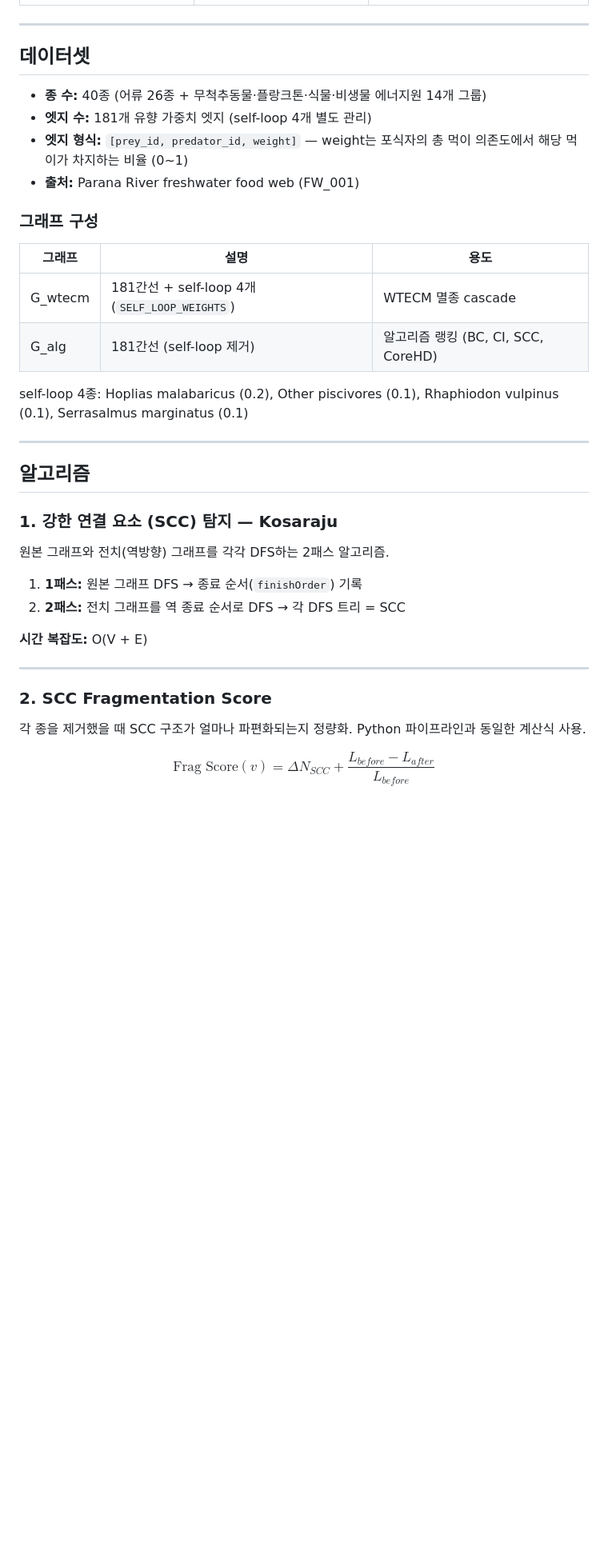
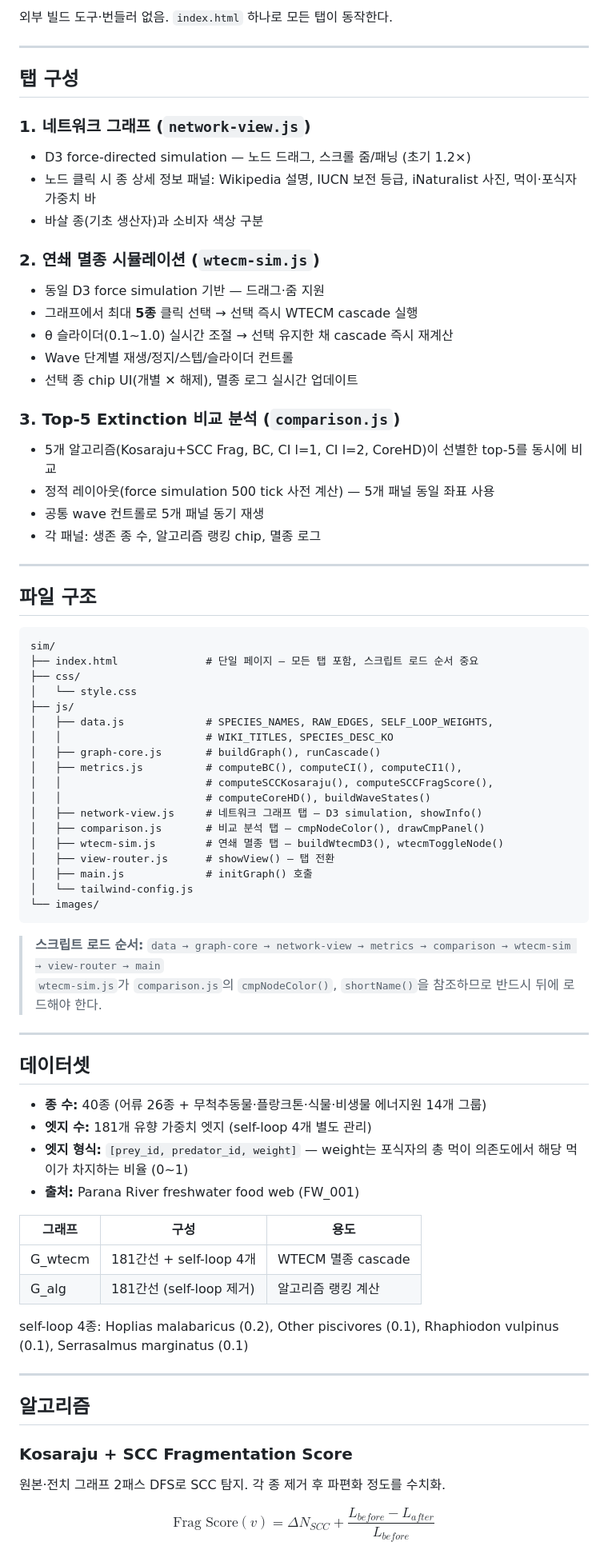
Before and after one commit to jaydenpark00/parana_sim, a Markdown page: README.md, the part around one of its changes. Shown at 80% size. Rendered like a GitHub page; blank space fills up the shorter version.

````diff
--- a/README.md
+++ b/README.md
@@ -14,3 +34,54 @@
+외부 빌드 도구·번들러 없음. `index.html` 하나로 모든 탭이 동작한다.
+
+---
+
+## 탭 구성
+
+### 1. 네트워크 그래프 (`network-view.js`)
+- D3 force-directed simulation — 노드 드래그, 스크롤 줌/패닝 (초기 1.2×)
+- 노드 클릭 시 종 상세 정보 패널: Wikipedia 설명, IUCN 보전 등급, iNaturalist 사진, 먹이·포식자 가중치 바
+- 바살 종(기초 생산자)과 소비자 색상 구분
+
+### 2. 연쇄 멸종 시뮬레이션 (`wtecm-sim.js`)
+- 동일 D3 force simulation 기반 — 드래그·줌 지원
+- 그래프에서 최대 **5종** 클릭 선택 → 선택 즉시 WTECM cascade 실행
+- θ 슬라이더(0.1~1.0) 실시간 조절 → 선택 유지한 채 cascade 즉시 재계산
+- Wave 단계별 재생/정지/스텝/슬라이더 컨트롤
+- 선택 종 chip UI(개별 ✕ 해제), 멸종 로그 실시간 업데이트
+
+### 3. Top-5 Extinction 비교 분석 (`comparison.js`)
+- 5개 알고리즘(Kosaraju+SCC Frag, BC, CI l=1, CI l=2, CoreHD)이 선별한 top-5를 동시에 비교
+- 정적 레이아웃(force simulation 500 tick 사전 계산) — 5개 패널 동일 좌표 사용
+- 공통 wave 컨트롤로 5개 패널 동기 재생
+- 각 패널: 생존 종 수, 알고리즘 랭킹 chip, 멸종 로그
+
+---
+
+## 파일 구조
+
+```
+sim/
+├── index.html              # 단일 페이지 — 모든 탭 포함, 스크립트 로드 순서 중요
+├── css/
+│   └── style.css
+├── js/
+│   ├── data.js             # SPECIES_NAMES, RAW_EDGES, SELF_LOOP_WEIGHTS,
+│   │                       # WIKI_TITLES, SPECIES_DESC_KO
+│   ├── graph-core.js       # buildGraph(), runCascade()
+│   ├── metrics.js          # computeBC(), computeCI(), computeCI1(),
+│   │                       # computeSCCKosaraju(), computeSCCFragScore(),
+│   │                       # computeCoreHD(), buildWaveStates()
+│   ├── network-view.js     # 네트워크 그래프 탭 — D3 simulation, showInfo()
+│   ├── comparison.js       # 비교 분석 탭 — cmpNodeColor(), drawCmpPanel()
+│   ├── wtecm-sim.js        # 연쇄 멸종 탭 — buildWtecmD3(), wtecmToggleNode()
+│   ├── view-router.js      # showView() — 탭 전환
+│   ├── main.js             # initGraph() 호출
+│   └── tailwind-config.js
+└── images/
+```
+
+> **스크립트 로드 순서:** `data → graph-core → network-view → metrics → comparison → wtecm-sim → view-router → main`
+> `wtecm-sim.js`가 `comparison.js`의 `cmpNodeColor()`, `shortName()`을 참조하므로 반드시 뒤에 로드해야 한다.
 
 ---
 
@@ -21,12 +92,10 @@
 - **엣지 형식:** `[prey_id, predator_id, weight]` — weight는 포식자의 총 먹이 의존도에서 해당 먹이가 차지하는 비율 (0~1)
 - **출처:** Parana River freshwater food web (FW_001)
 
-### 그래프 구성
-
-| 그래프 | 설명 | 용도 |
+| 그래프 | 구성 | 용도 |
 |--------|------|------|
-| G_wtecm | 181간선 + self-loop 4개 (`SELF_LOOP_WEIGHTS`) | WTECM 멸종 cascade |
-| G_alg | 181간선 (self-loop 제거) | 알고리즘 랭킹 (BC, CI, SCC, CoreHD) |
+| G_wtecm | 181간선 + self-loop 4개 | WTECM 멸종 cascade |
+| G_alg | 181간선 (self-loop 제거) | 알고리즘 랭킹 계산 |
 
 self-loop 4종: Hoplias malabaricus (0.2), Other piscivores (0.1), Rhaphiodon vulpinus (0.1), Serrasalmus marginatus (0.1)
 
@@ -34,20 +103,9 @@ self-loop 4종: Hoplias malabaricus (0.2), Other piscivores (0.1), Rhaphiodon vu
 
 ## 알고리즘
 
-### 1. 강한 연결 요소 (SCC) 탐지 — Kosaraju
+### Kosaraju + SCC Fragmentation Score
 
-원본 그래프와 전치(역방향) 그래프를 각각 DFS하는 2패스 알고리즘.
-
-1. **1패스:** 원본 그래프 DFS → 종료 순서(`finishOrder`) 기록
-2. **2패스:** 전치 그래프를 역 종료 순서로 DFS → 각 DFS 트리 = SCC
-
-**시간 복잡도:** O(V + E)
-
----
-
-### 2. SCC Fragmentation Score
-
-각 종을 제거했을 때 SCC 구조가 얼마나 파편화되는지 정량화. Python 파이프라인과 동일한 계산식 사용.
+원본·전치 그래프 2패스 DFS로 SCC 탐지. 각 종 제거 후 파편화 정도를 수치화.
 
 $$\text{Frag Score}(v) = \Delta N_{SCC} + \frac{L_{before} - L_{after}}{L_{before}}$$
 
````
Also changed, not shown: other parts of README.md (+34 -95 lines).
